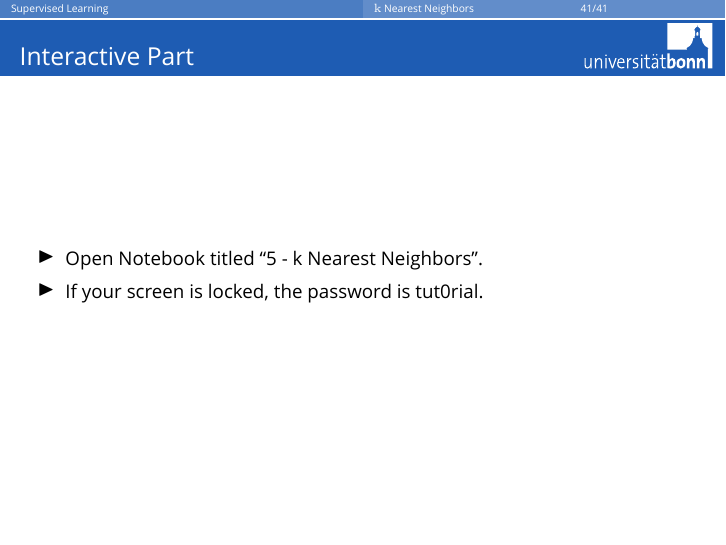
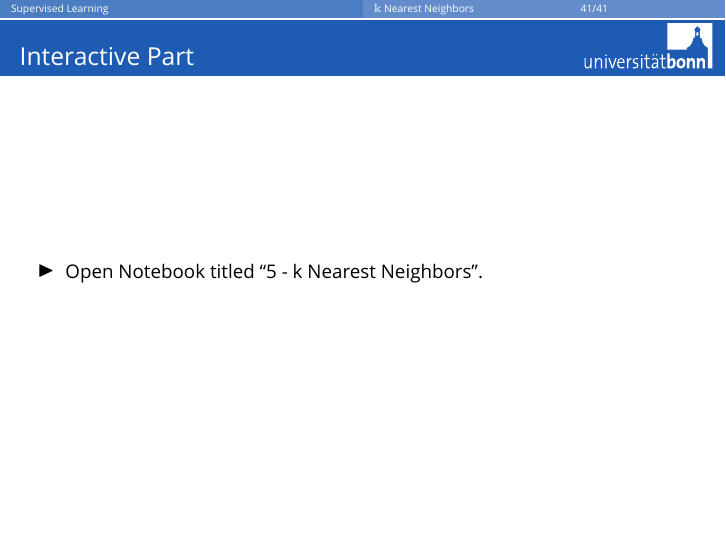
Before and after one commit to temporaer/tutorial_ml_gkbionics, LaTeX slides (presentation/presentation.tex, which reads presentation/knn.tex, presentation/logreg.tex): page 81 of 81. Compiled offline with XeLaTeX; a missing font is replaced by an installed copy or a similar font.

Commit message:
Minor fixes in notebook

```diff
--- a/presentation/knn.tex
+++ b/presentation/knn.tex
@@ -82,6 +82,5 @@
   \frametitle{Interactive Part}
   \begin{itemize}
       \item Open Notebook titled ``5 - k Nearest Neighbors''.
-      \item If your screen is locked, the password is tut0rial.
   \end{itemize}
 \end{frame}
--- a/presentation/logreg.tex
+++ b/presentation/logreg.tex
@@ -147,6 +147,5 @@
   \frametitle{Interactive Part}
   \begin{itemize}
       \item Open Notebook titled ``4 - Logistic Regression''.
-      \item If your screen is locked, the password is tut0rial.
   \end{itemize}
 \end{frame}
```
Also changed, not shown: 2 other files.
